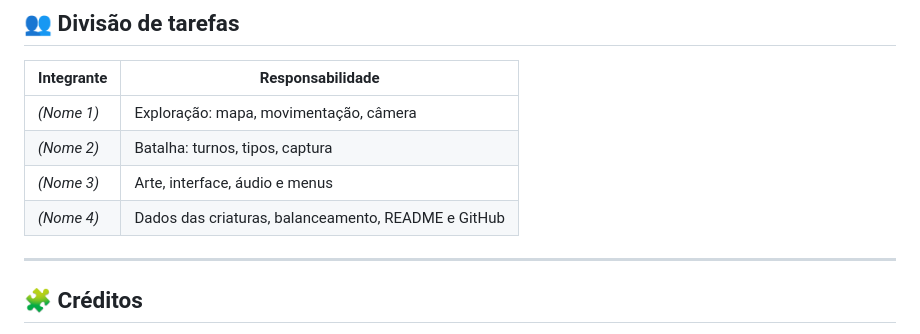
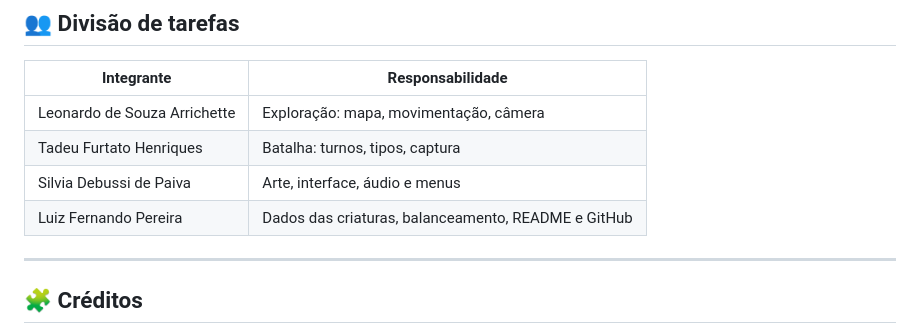
Before and after one commit to ferdnandopereira/desenvolvimento_jogos_pixelMind, a Markdown page: Lendas do Sertao/README.md, the part around the change. Drawn GitHub-style.

Commit message:
Update team member responsibilities in README

```diff
--- a/Lendas do Sertao/README.md
+++ b/Lendas do Sertao/README.md
@@ -122,10 +122,10 @@ lendas-do-sertao/
 
 | Integrante | Responsabilidade |
 |---|---|
-| _(Nome 1)_ | Exploração: mapa, movimentação, câmera |
-| _(Nome 2)_ | Batalha: turnos, tipos, captura |
-| _(Nome 3)_ | Arte, interface, áudio e menus |
-| _(Nome 4)_ | Dados das criaturas, balanceamento, README e GitHub |
+| Leonardo de Souza Arrichette | Exploração: mapa, movimentação, câmera |
+| Tadeu Furtato Henriques | Batalha: turnos, tipos, captura |
+| Silvia Debussi de Paiva | Arte, interface, áudio e menus |
+| Luiz Fernando Pereira | Dados das criaturas, balanceamento, README e GitHub |
 
 ---
 
```
